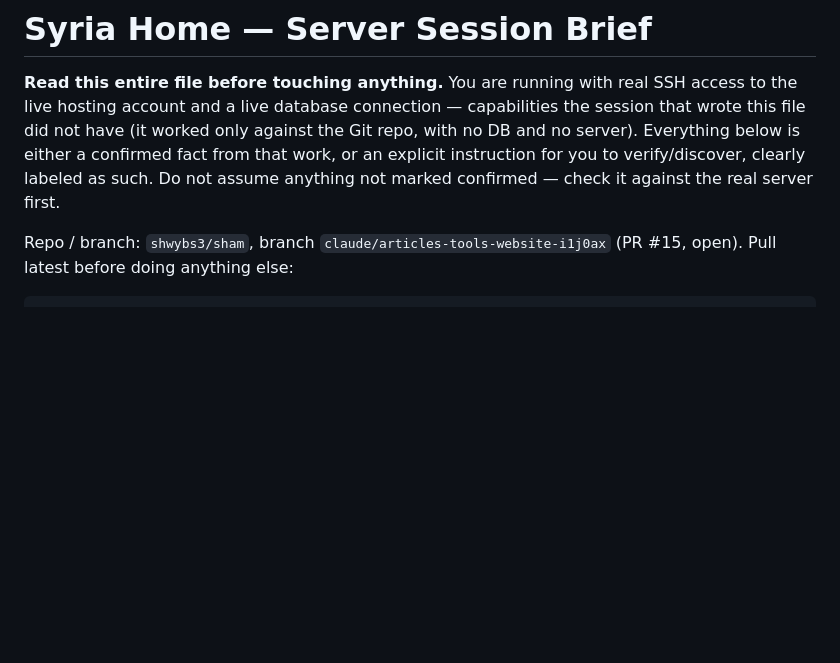
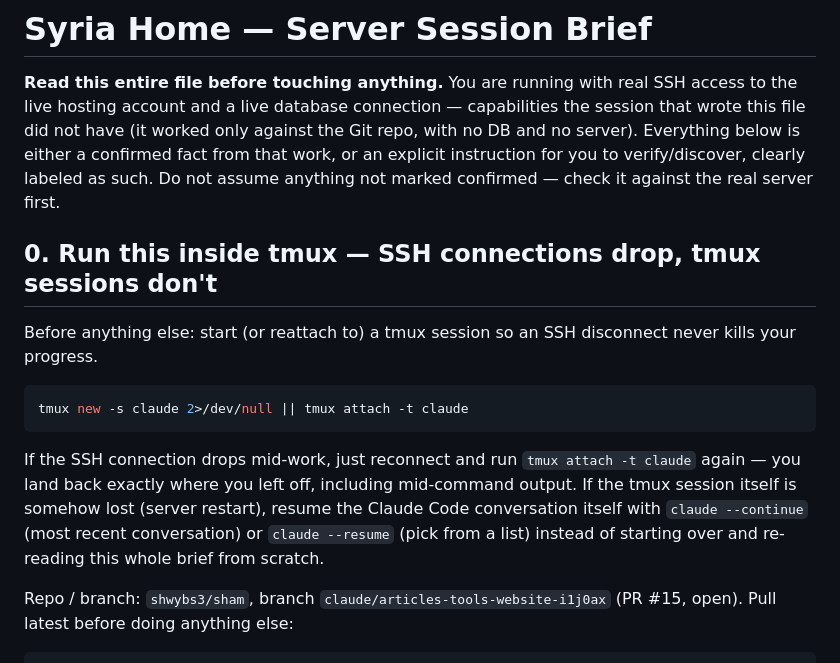
Before and after one commit to shwybs3/sham, a Markdown page: syria-home/SERVER_BRIEF.md, the part around the change. Rendered like a GitHub page; blank space fills up the shorter version.

Commit message:
SERVER_BRIEF.md: add tmux + claude --continue guidance for surviving SSH drops

````diff
--- a/syria-home/SERVER_BRIEF.md
+++ b/syria-home/SERVER_BRIEF.md
@@ -7,6 +7,23 @@ against the Git repo, with no DB and no server). Everything below is either
 a confirmed fact from that work, or an explicit instruction for you to
 verify/discover, clearly labeled as such. Do not assume anything not marked
 confirmed — check it against the real server first.
+
+## 0. Run this inside tmux — SSH connections drop, tmux sessions don't
+
+Before anything else: start (or reattach to) a tmux session so an SSH
+disconnect never kills your progress.
+
+```bash
+tmux new -s claude 2>/dev/null || tmux attach -t claude
+```
+
+If the SSH connection drops mid-work, just reconnect and run
+`tmux attach -t claude` again — you land back exactly where you left off,
+including mid-command output. If the tmux session itself is somehow lost
+(server restart), resume the Claude Code conversation itself with
+`claude --continue` (most recent conversation) or `claude --resume`
+(pick from a list) instead of starting over and re-reading this whole
+brief from scratch.
 
 Repo / branch: `shwybs3/sham`, branch `claude/articles-tools-website-i1j0ax`
 (PR #15, open). Pull latest before doing anything else:
````
